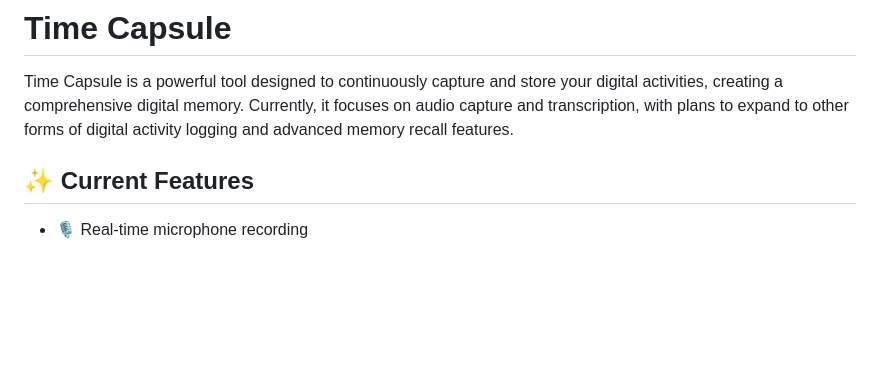
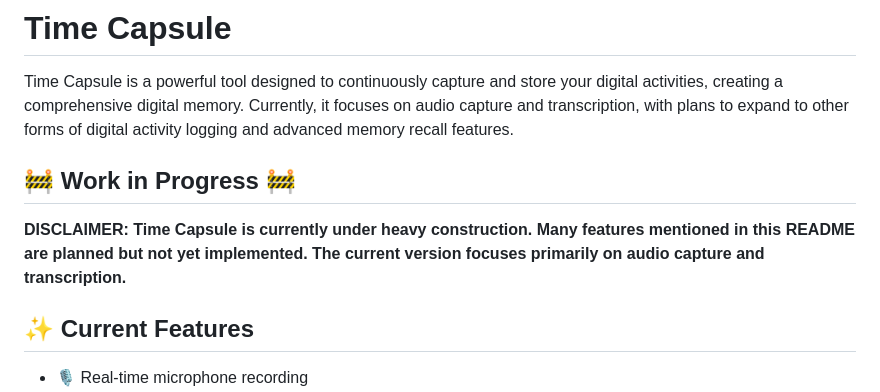
Before and after one commit to TheSethRose/Time-Capsule, a Markdown page: README.md, the part around the change. Drawn GitHub-style; blank space fills up the shorter version.

```diff
--- a/README.md
+++ b/README.md
@@ -1,6 +1,10 @@
 # Time Capsule
 
 Time Capsule is a powerful tool designed to continuously capture and store your digital activities, creating a comprehensive digital memory. Currently, it focuses on audio capture and transcription, with plans to expand to other forms of digital activity logging and advanced memory recall features.
+
+## 🚧 Work in Progress 🚧
+
+**DISCLAIMER: Time Capsule is currently under heavy construction. Many features mentioned in this README are planned but not yet implemented. The current version focuses primarily on audio capture and transcription.**
 
 ## ✨ Current Features
 
```
